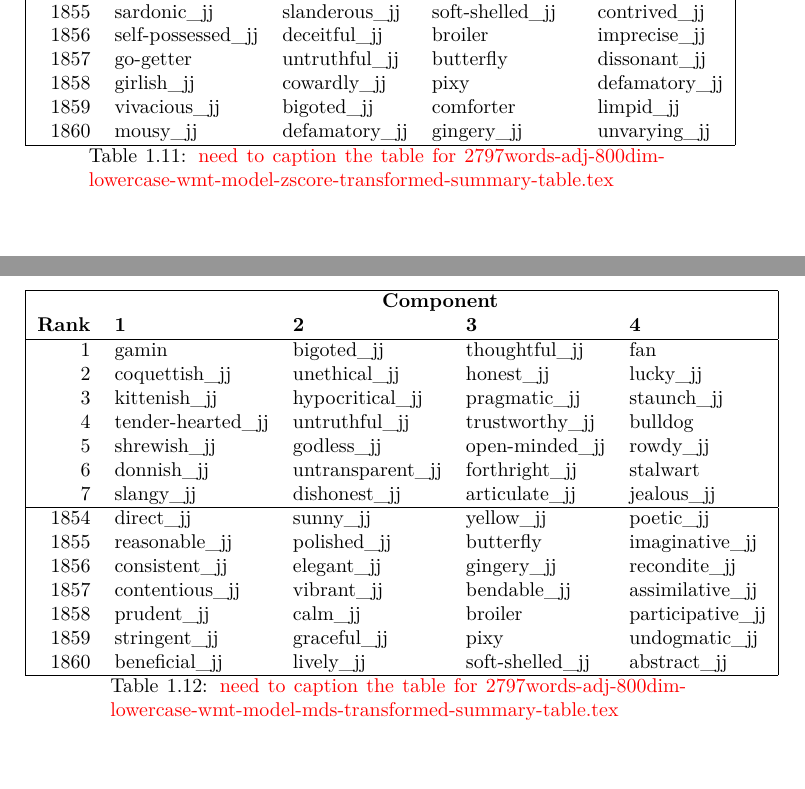
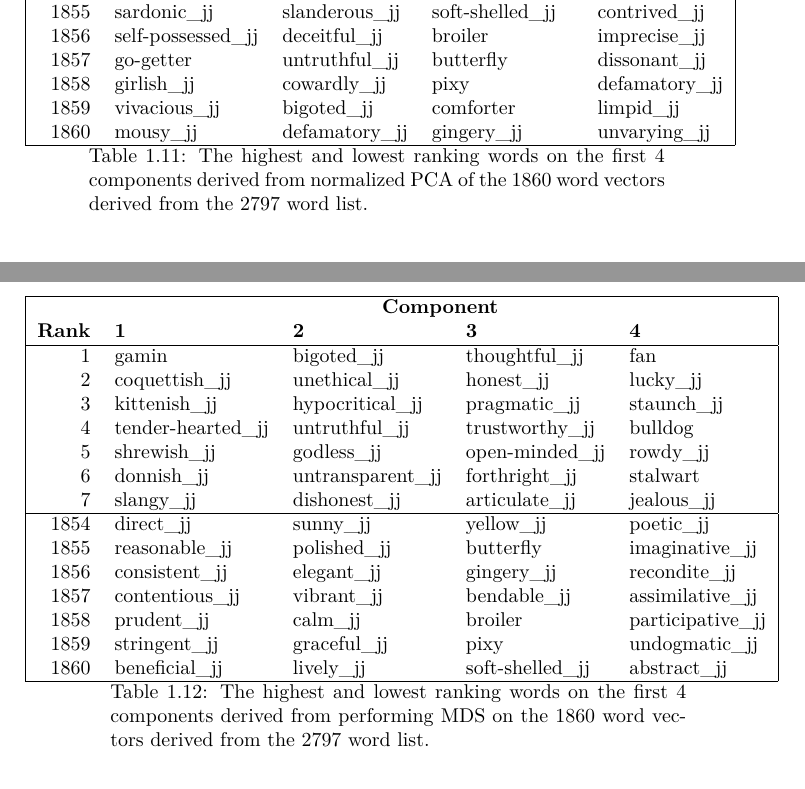
Before and after one commit to RadixSeven/SummitPaper2013, a LaTeX thesis (MSThesis/results.tex, which reads MSThesis/results_tables/2797words-adj-800dim-lowercase-wmt-model-mds-transformed-summary-table.tex, MSThesis/results_tables/2797words-adj-800dim-lowercase-wmt-model-original-summary-table.tex, MSThesis/results_tables/2797words-adj-800dim-lowercase-wmt-model-zscore-transformed-summary-table.tex): two parts of page 14 of 20, joined at a grey line, cut so that both start at the same text. Compiled offline with pdfLaTeX.

Commit message:
Added results for 2797 word list alone

```diff
--- a/MSThesis/results_tables/2797words-adj-800dim-lowercase-wmt-model-mds-transformed-summary-table.tex
+++ b/MSThesis/results_tables/2797words-adj-800dim-lowercase-wmt-model-mds-transformed-summary-table.tex
@@ -20,5 +20,8 @@
     1859 & stringent\_jj  & graceful\_jj  & pixy  & undogmatic\_jj \\
     1860 & beneficial\_jj  & lively\_jj  & soft-shelled\_jj  & abstract\_jj \\
     \hline
-    \caption{\todo{need to caption the table for 2797words-adj-800dim-lowercase-wmt-model-mds-transformed-summary-table.tex} } \\
+    \caption{The highest and lowest ranking words on the first 4
+      components derived from performing MDS on the 1860 word vectors
+      derived from the 2797 word list.}
+    \label{tab:2797wordsRankingsMDS}
 \end{longtable}
--- a/MSThesis/results_tables/2797words-adj-800dim-lowercase-wmt-model-original-summary-table.tex
+++ b/MSThesis/results_tables/2797words-adj-800dim-lowercase-wmt-model-original-summary-table.tex
@@ -20,5 +20,8 @@
     1859 & vivacious\_jj  & bigoted\_jj  & gingery\_jj  & limpid\_jj \\
     1860 & mousy\_jj  & defamatory\_jj  & comforter  & unvarying\_jj \\
     \hline
-    \caption{\todo{need to caption the table for 2797words-adj-800dim-lowercase-wmt-model-original-summary-table.tex} } \\
+    \caption{The highest and lowest ranking words on the first 4 components
+    derived from unnormalized PCA of the 1860 word vectors
+    derived from the 2797 word list.}
+    \label{tab:2797wordsRankingsUnnormalizedPCA}
 \end{longtable}
--- a/MSThesis/results_tables/2797words-adj-800dim-lowercase-wmt-model-zscore-transformed-summary-table.tex
+++ b/MSThesis/results_tables/2797words-adj-800dim-lowercase-wmt-model-zscore-transformed-summary-table.tex
@@ -20,5 +20,8 @@
     1859 & vivacious\_jj  & bigoted\_jj  & comforter  & limpid\_jj \\
     1860 & mousy\_jj  & defamatory\_jj  & gingery\_jj  & unvarying\_jj \\
     \hline
-    \caption{\todo{need to caption the table for 2797words-adj-800dim-lowercase-wmt-model-zscore-transformed-summary-table.tex} } \\
+    \caption{The highest and lowest ranking words on the first 4 components
+    derived from normalized PCA of the 1860 word vectors
+    derived from the 2797 word list.}
+    \label{tab:2797wordsRankingsNormalizedPCA}
 \end{longtable}
```
Also changed, not shown: MSThesis/results.tex (+2 -2 lines), MSThesis/results_tables/439words-adj-800dim-lowercase-wmt-model-mds-transformed-summary-table.tex (+1 -1 lines).
